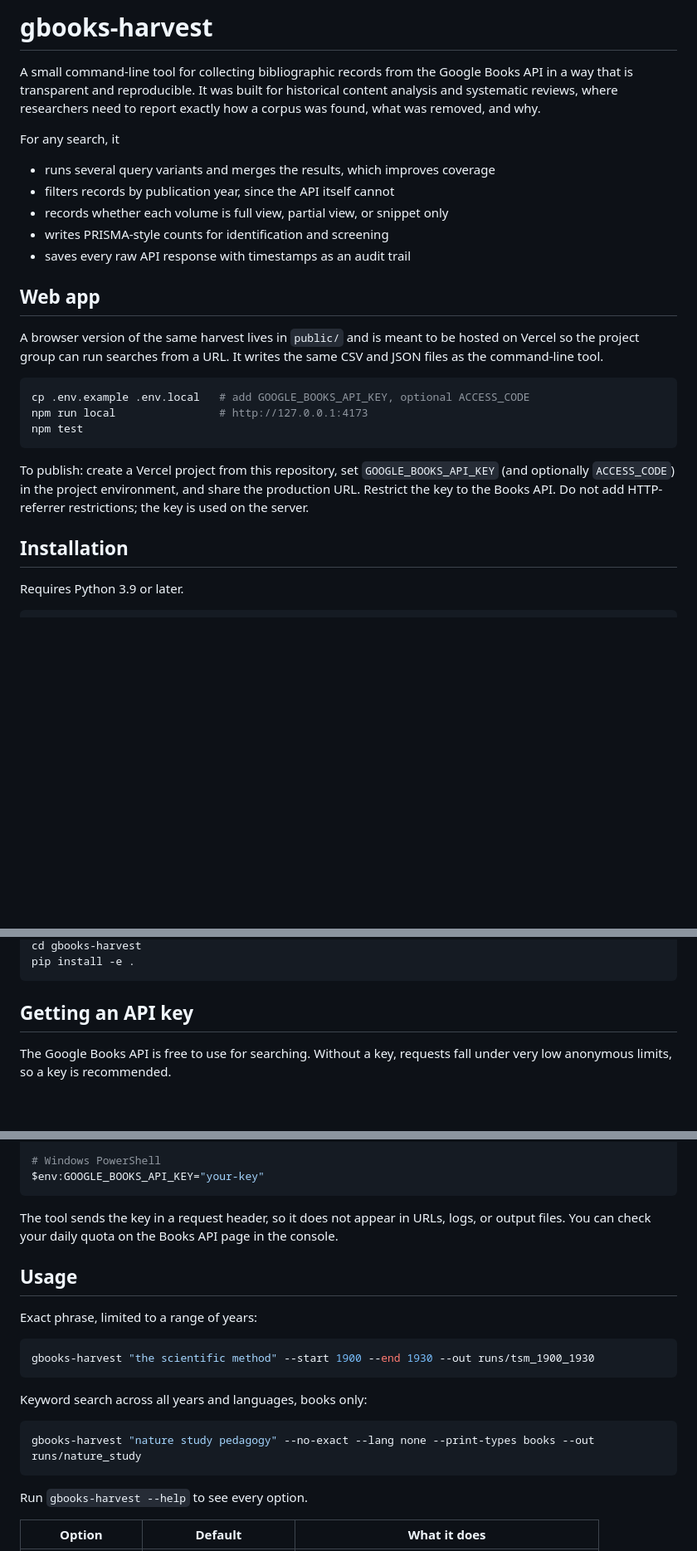
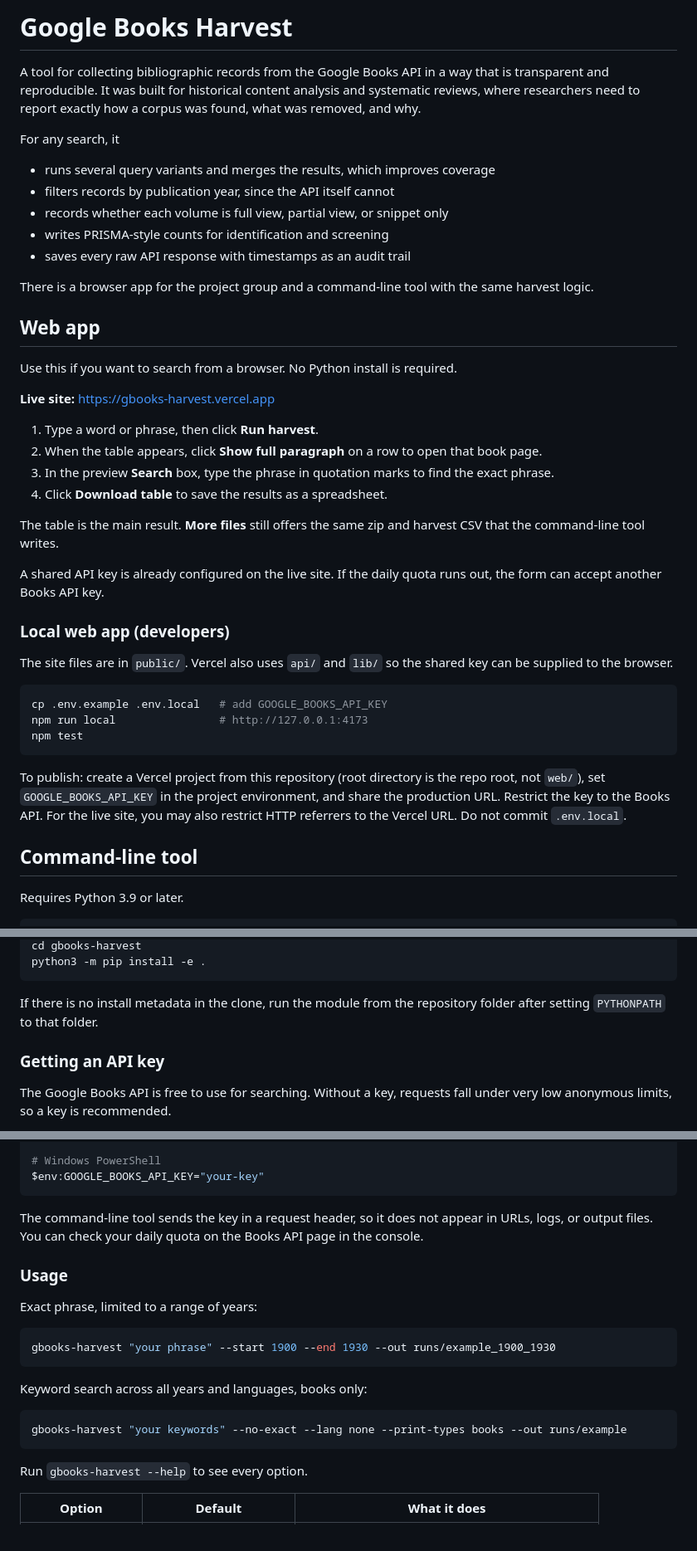
Before and after one commit to Favarzam/gbooks-harvest, a Markdown page: README.md, 3 parts joined by grey strips. Shown at 83% size. GitHub-like rendering; blank space fills up the shorter version.

````diff
--- a/README.md
+++ b/README.md
@@ -1,6 +1,6 @@
-# gbooks-harvest
+# Google Books Harvest
 
-A small command-line tool for collecting bibliographic records from the Google Books API in a way that is transparent and reproducible. It was built for historical content analysis and systematic reviews, where researchers need to report exactly how a corpus was found, what was removed, and why.
+A tool for collecting bibliographic records from the Google Books API in a way that is transparent and reproducible. It was built for historical content analysis and systematic reviews, where researchers need to report exactly how a corpus was found, what was removed, and why.
 
 For any search, it
 
@@ -10,19 +10,36 @@ For any search, it
 - writes PRISMA-style counts for identification and screening
 - saves every raw API response with timestamps as an audit trail
 
+There is a browser app for the project group and a command-line tool with the same harvest logic.
+
 ## Web app
 
-A browser version of the same harvest lives in `public/` and is meant to be hosted on Vercel so the project group can run searches from a URL. It writes the same CSV and JSON files as the command-line tool.
+Use this if you want to search from a browser. No Python install is required.
+
+**Live site:** [https://gbooks-harvest.vercel.app](https://gbooks-harvest.vercel.app)
+
+1. Type a word or phrase, then click **Run harvest**.
+2. When the table appears, click **Show full paragraph** on a row to open that book page.
+3. In the preview **Search** box, type the phrase in quotation marks to find the exact phrase.
+4. Click **Download table** to save the results as a spreadsheet.
+
+The table is the main result. **More files** still offers the same zip and harvest CSV that the command-line tool writes.
+
+A shared API key is already configured on the live site. If the daily quota runs out, the form can accept another Books API key.
+
+### Local web app (developers)
+
+The site files are in `public/`. Vercel also uses `api/` and `lib/` so the shared key can be supplied to the browser.
 
 ```bash
-cp .env.example .env.local   # add GOOGLE_BOOKS_API_KEY, optional ACCESS_CODE
+cp .env.example .env.local   # add GOOGLE_BOOKS_API_KEY
 npm run local                # http://127.0.0.1:4173
 npm test
 ```
 
-To publish: create a Vercel project from this repository, set `GOOGLE_BOOKS_API_KEY` (and optionally `ACCESS_CODE`) in the project environment, and share the production URL. Restrict the key to the Books API. Do not add HTTP-referrer restrictions; the key is used on the server.
+To publish: create a Vercel project from this repository (root directory is the repo root, not `web/`), set `GOOGLE_BOOKS_API_KEY` in the project environment, and share the production URL. Restrict the key to the Books API. For the live site, you may also restrict HTTP referrers to the Vercel URL. Do not commit `.env.local`.
 
-## Installation
+## Command-line tool
 
 Requires Python 3.9 or later.
 
@@ -31,8 +48,10 @@ git clone https://github.com/<your-username>/gbooks-harvest.git
 cd gbooks-harvest
-pip install -e .
+python3 -m pip install -e .
 ```
 
-## Getting an API key
+If there is no install metadata in the clone, run the module from the repository folder after setting `PYTHONPATH` to that folder.
+
+### Getting an API key
 
 The Google Books API is free to use for searching. Without a key, requests fall under very low anonymous limits, so a key is recommended.
 
@@ -50,20 +69,20 @@ export GOOGLE_BOOKS_API_KEY="your-key"
 $env:GOOGLE_BOOKS_API_KEY="your-key"
 ```
 
-The tool sends the key in a request header, so it does not appear in URLs, logs, or output files. You can check your daily quota on the Books API page in the console.
+The command-line tool sends the key in a request header, so it does not appear in URLs, logs, or output files. You can check your daily quota on the Books API page in the console.
 
-## Usage
+### Usage
 
 Exact phrase, limited to a range of years:
 
 ```bash
-gbooks-harvest "the scientific method" --start 1900 --end 1930 --out runs/tsm_1900_1930
+gbooks-harvest "your phrase" --start 1900 --end 1930 --out runs/example_1900_1930
 ```
 
 Keyword search across all years and languages, books only:
 
 ```bash
-gbooks-harvest "nature study pedagogy" --no-exact --lang none --print-types books --out runs/nature_study
+gbooks-harvest "your keywords" --no-exact --lang none --print-types books --out runs/example
 ```
 
 Run `gbooks-harvest --help` to see every option.
````
Also changed, not shown: other parts of README.md (+14 -22 lines).
